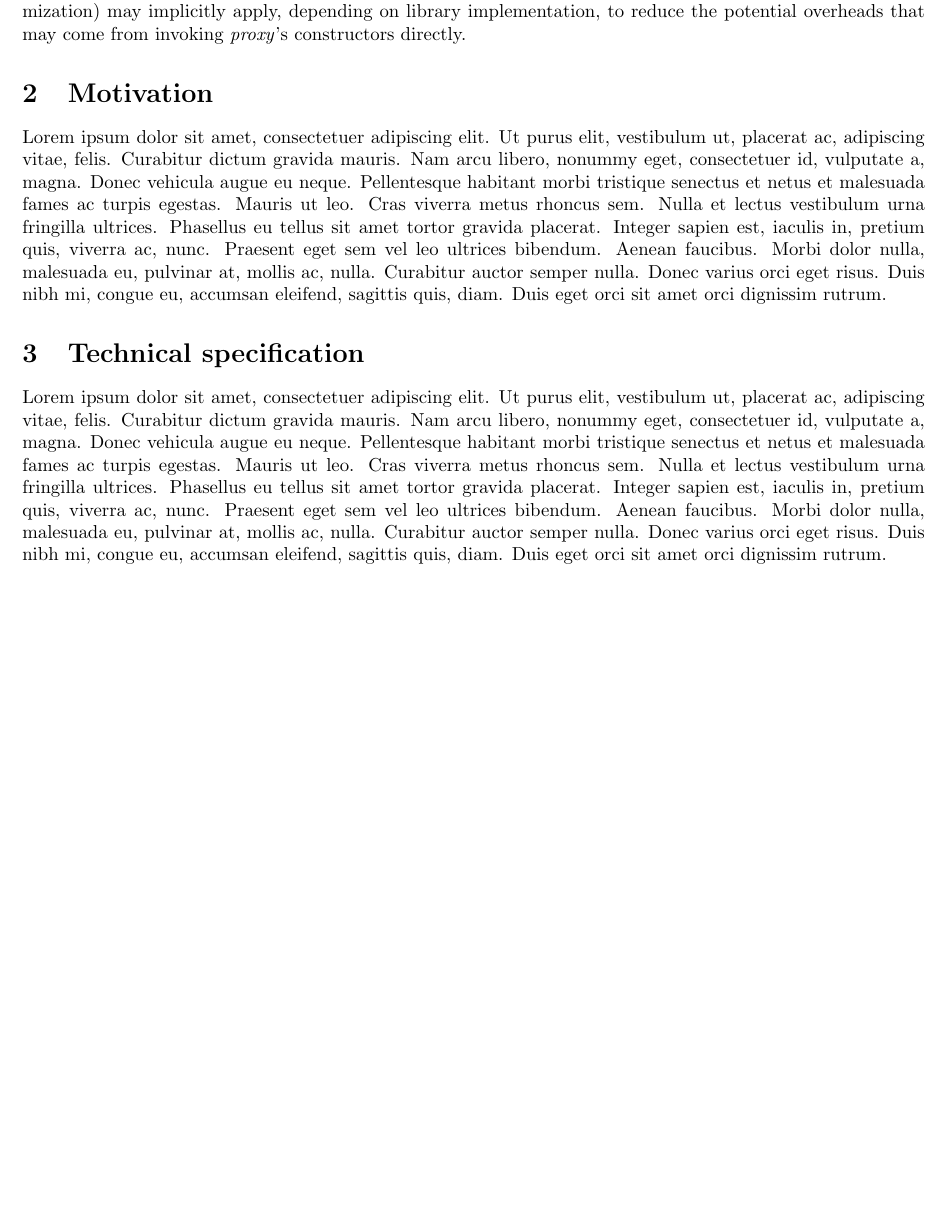
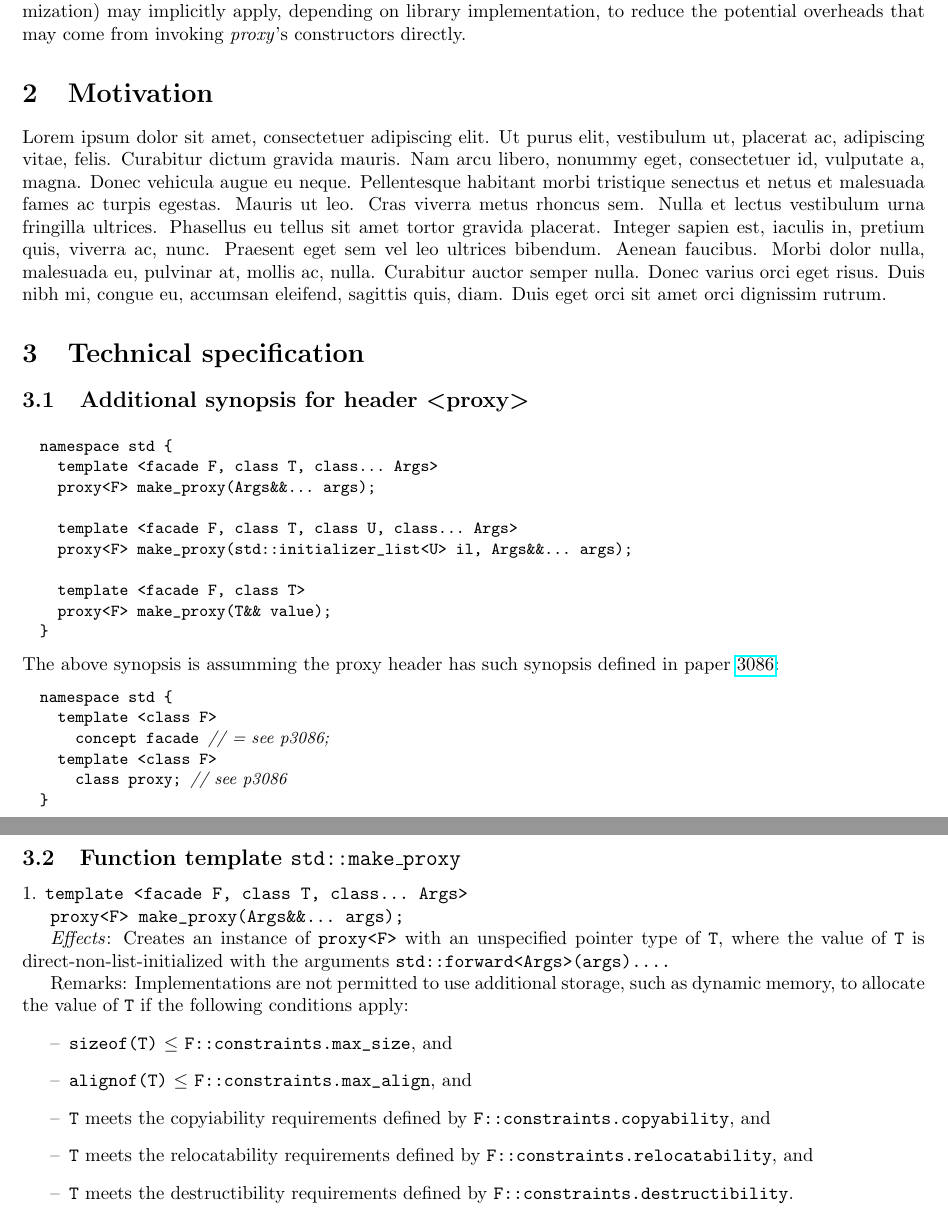
Before and after one commit to tian-lt-personal/wg21, a LaTeX document (make_proxy/make_proxy.tex): part of the page before the commit and two parts of pages 1 and 2 of 2 after it, the two joined at a grey line, cut so that both start at the same text, the shorter picture padded with empty space. Compiled offline with pdfLaTeX.

Commit message:
tech spec

```diff
--- a/make_proxy/make_proxy.tex
+++ b/make_proxy/make_proxy.tex
@@ -3,6 +3,8 @@
 \usepackage{lipsum} %TODO: to be removed
 \usepackage[margin=0.8in]{geometry}
 \usepackage{hyperref}
+
+\input{styles.tex}
 
 \newcommand{\Cpp}{C\texttt{++}}
 \makeatletter
@@ -48,6 +50,48 @@ With \textit{make\_proxy}, SBO (small buffer optimization) may implicitly apply,
 \lipsum[1]
 
 \section{Technical specification}
-\lipsum[1]
+\subsection{Additional synopsis for header \textless proxy\textgreater}
+
+\begin{codeblock}
+namespace std {
+  template <facade F, class T, class... Args>
+  proxy<F> make_proxy(Args&&... args);
+
+  template <facade F, class T, class U, class... Args>
+  proxy<F> make_proxy(std::initializer_list<U> il, Args&&... args);
+
+  template <facade F, class T>
+  proxy<F> make_proxy(T&& value);
+}
+\end{codeblock}
+
+\noindent The above synopsis is assumming the proxy header has such synopsis defined in paper \href{https://wg21.link/p3086}{3086}:
+\begin{codeblock}
+namespace std {
+  template <class F>
+    concept facade // = see p3086;
+  template <class F>
+    class proxy; // see p3086
+}
+
+\end{codeblock}
+
+\subsection{Function template \texttt{std::make\_proxy}}
+1. \verb|template <facade F, class T, class... Args>|\\
+\indent \verb|proxy<F> make_proxy(Args&&... args);|
+
+\textit{Effects}: Creates an instance of \verb|proxy<F>| with an unspecified pointer type of \verb|T|,
+where the value of \verb|T| is direct-non-list-initialized with the arguments \verb|std::forward<Args>(args)....|
+
+Remarks: Implementations are not permitted to use additional storage, such as dynamic memory, to
+allocate the value of \verb|T| if the following conditions apply:
+\begin{itemize}
+  \item[--] \verb|sizeof(T)| $\le$ \verb|F::constraints.max_size|, and
+  \item[--] \verb|alignof(T)| $\le$ \verb|F::constraints.max_align|, and
+  \item[--] \verb|T| meets the copyiability requirements defined by \verb|F::constraints.copyability|, and
+  \item[--] \verb|T| meets the relocatability requirements defined by \verb|F::constraints.relocatability|, and
+  \item[--] \verb|T| meets the destructibility requirements defined by \verb|F::constraints.destructibility|.
+\end{itemize}
+
 
 \end{document}
```
Also changed, not shown: make_proxy/styles.tex (+19 -0 lines).
